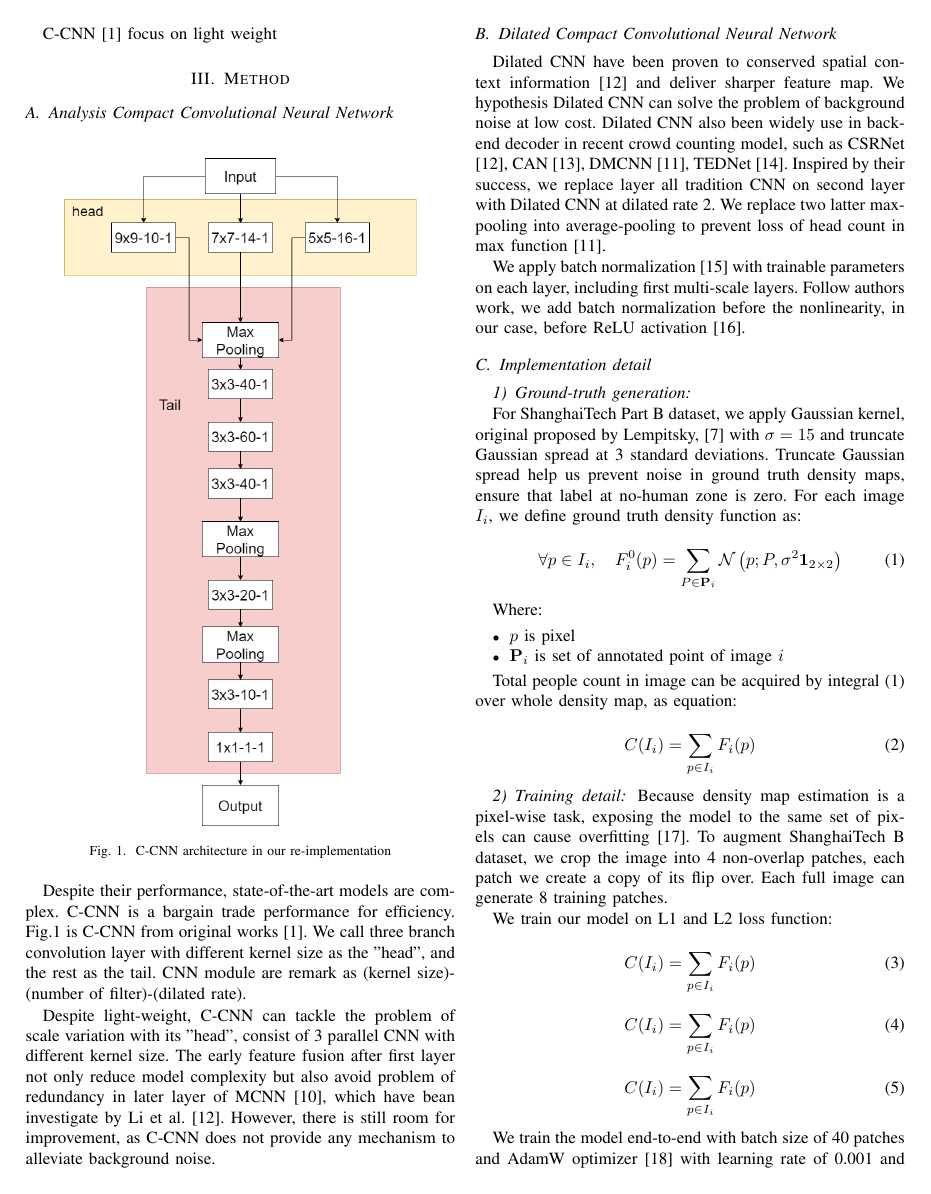
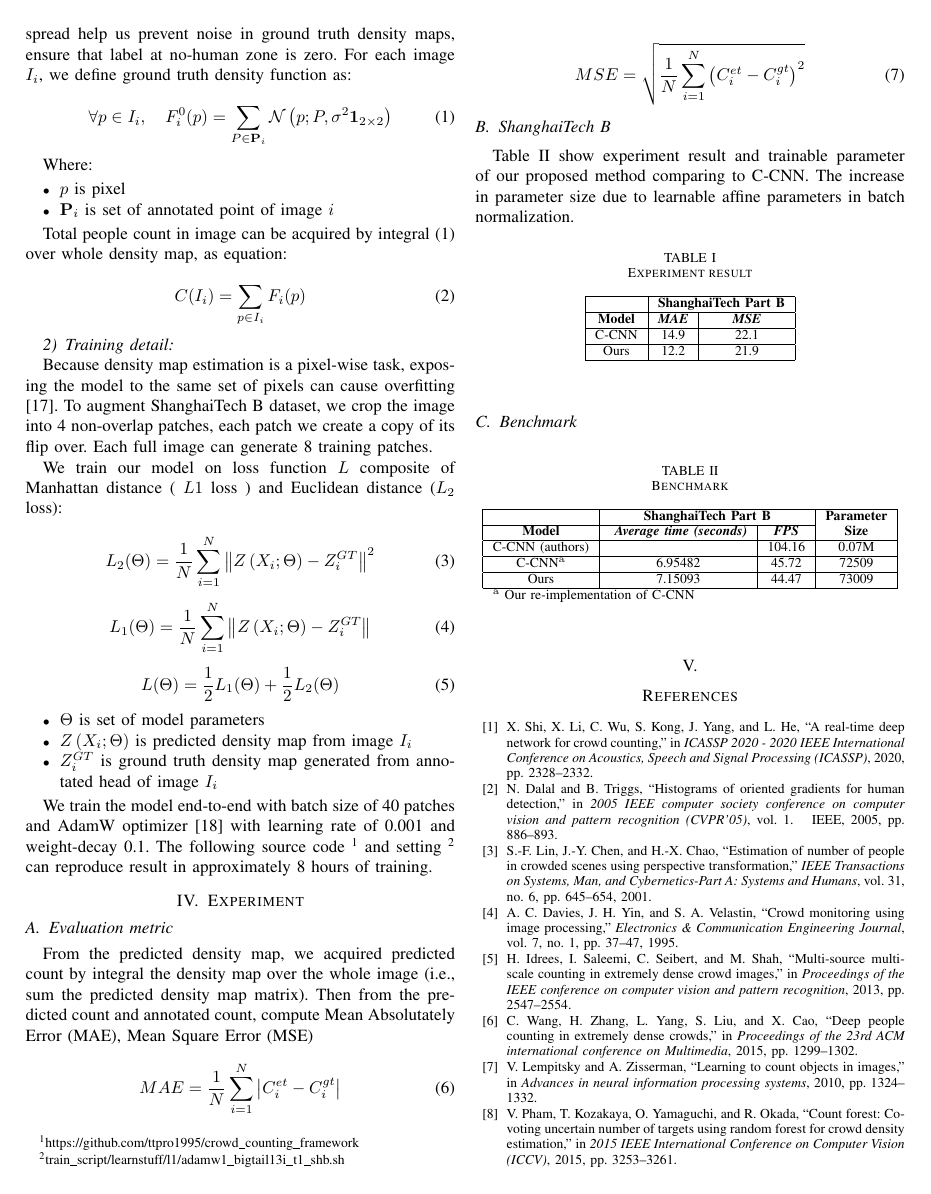
Before and after one commit to ttpro1995/NICS2020_paper, a LaTeX paper (conference_101719.tex, which reads part/method.tex): page 2 of 4 before the commit and page 3 of 4 after it. Compiled offline with pdfLaTeX; a missing font is replaced by an installed copy or a similar font; a LaTeX package or settings file that is missing is left out.

Commit message:
Done: implement detail: loss function, new line at title

```diff
--- a/part/method.tex
+++ b/part/method.tex
@@ -61,23 +65,26 @@ C(I_i) = \sum_{p \in I_{i}} F_{i}(p)
 
 
 
-\subsubsection{Training detail}
+\subsubsection{Training detail} \hfill
 
  Because density map estimation is a pixel-wise task, exposing the model to the same set of pixels can cause overfitting \cite{marsden2016fully}. To augment ShanghaiTech B dataset, we crop the image into 4 non-overlap patches, each patch we create a copy of its flip over. Each full image can generate 8 training patches.
 
-We train our model on L1 and L2 loss function:
+We train our model on loss function $L$ composite of Manhattan distance ( $L1$ loss ) and Euclidean distance ($L_2$ loss):
 
-\begin{equation} \label{eq:count}  % TODO: L1
-C(I_i) = \sum_{p \in I_{i}} F_{i}(p)
+\begin{equation}L_2(\Theta)=\frac{1}{N} \sum_{i=1}^{N}\left\|Z\left(X_{i} ; \Theta\right)-Z_{i}^{G T}\right\|^{2}\end{equation}
+
+\begin{equation}L_1(\Theta)=\frac{1}{N} \sum_{i=1}^{N}\left\|Z\left(X_{i} ; \Theta\right)-Z_{i}^{G T}\right\|\end{equation}
+
+\begin{equation}
+    L(\Theta) = \frac{1}{2}L_1(\Theta) + \frac{1}{2}L_2(\Theta)
 \end{equation}
 
-\begin{equation} \label{eq:count}  % TODO: L2
-C(I_i) = \sum_{p \in I_{i}} F_{i}(p)
-\end{equation}
+\begin{itemize}
+  \item $\Theta$ is set of model parameters
+  \item $Z\left(X_{i} ; \Theta\right)$ is predicted density map from image $I_i$
+  \item $Z_{i}^{G T}$ is ground truth density map generated from annotated head of image $I_i$
+\end{itemize}
 
-\begin{equation} \label{eq:count} % TODO: L1 + L2
-C(I_i) = \sum_{p \in I_{i}} F_{i}(p)
-\end{equation}
 
  We train the model end-to-end with batch size of 40 patches and AdamW optimizer \cite{loshchilov2017decoupled} with learning rate of 0.001 and weight-decay 0.1. The following source code \footnote{https://github.com/ttpro1995/crowd\_counting\_framework} and setting \footnote{train\_script/learnstuff/l1/adamw1\_bigtail13i\_t1\_shb.sh} can reproduce result in approximately 8 hours of training.
 
```
Also changed, not shown: conference_101719.tex (+1 -5 lines), Picture/proposed/tail13_fix2.png (added), part/method.tex (6 more changed lines).
